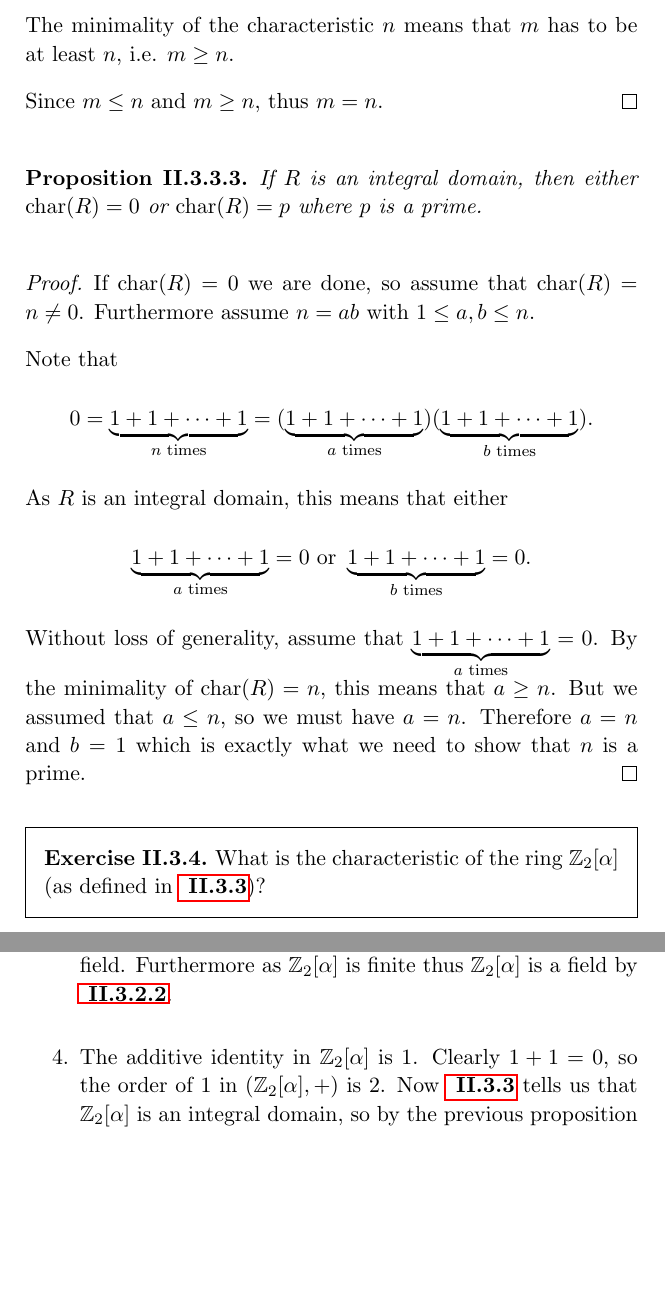
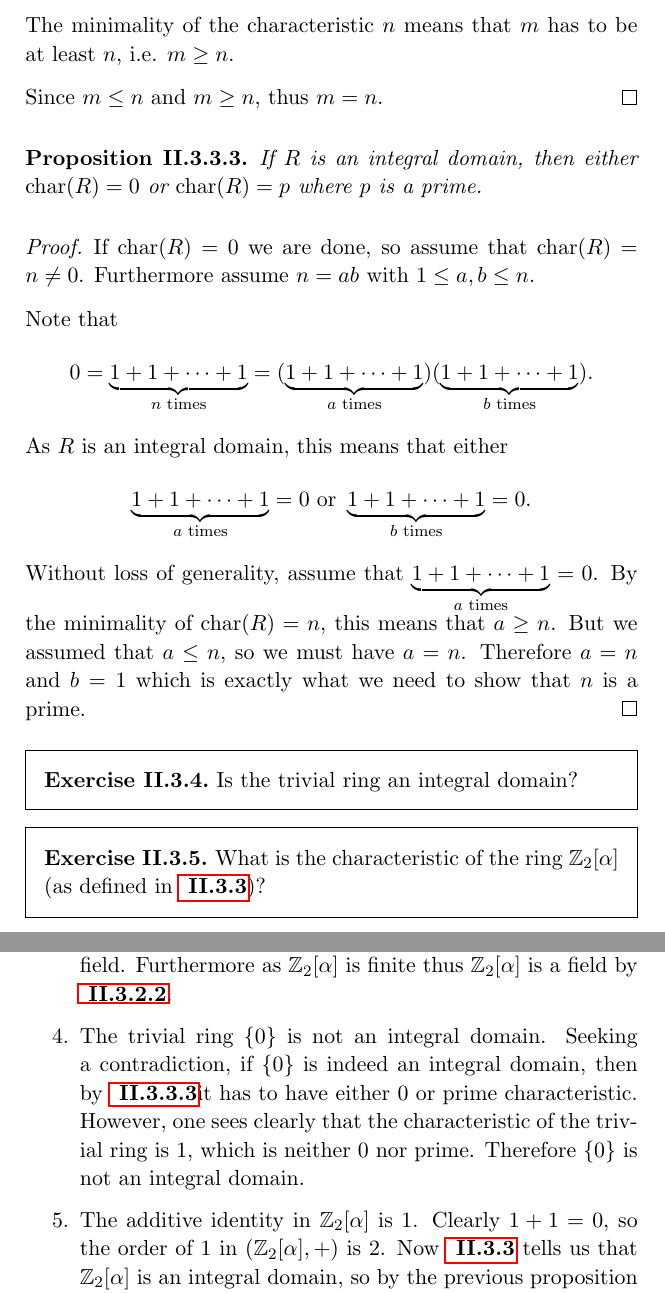
Before and after one commit to PhotonicGluon/Abstract-Algebra-Book, a LaTeX thesis (Volume 2/Volume2.tex): two parts of pages 39 and 47 of 62, joined at a grey line, cut so that both start at the same text, the shorter picture padded with empty space. Compiled offline with pdfLaTeX.

Commit message:
Add new exercise to chapter II.3
Also fixed one typo in that chapter.

```diff
--- a/Volume 2/Volume2.tex
+++ b/Volume 2/Volume2.tex
@@ -699,7 +699,7 @@ We look at two properties about the characteristic.
     Since $m \leq n$ and $m \geq n$, thus $m = n$.
 \end{proof}
 
-\begin{proposition}
+\begin{proposition}\label{prop-zero-of-prime-characteristic-if-integral-domain}
     If $R$ is an integral domain, then either $\Char{R} = 0$ or $\Char{R} = p$ where $p$ is a prime.
 \end{proposition}
 \begin{proof}
@@ -716,6 +716,9 @@ We look at two properties about the characteristic.
     Without loss of generality, assume that $\underbrace{1+1+\cdots+1}_{a \text{ times}} = 0$. By the minimality of $\Char{R} = n$, this means that $a \geq n$. But we assumed that $a \leq n$, so we must have $a = n$. Therefore $a = n$ and $b = 1$ which is exactly what we need to show that $n$ is a prime.
 \end{proof}
 
+\begin{exercise}\label{exercise-trivial-ring-is-not-an-integral-domain}
+    Is the trivial ring an integral domain?
+\end{exercise}
 \begin{exercise}
     What is the characteristic of the ring $\Zn2[\alpha]$ (as defined in \myref{exercise-Zn2[alpha]})?
 \end{exercise}
@@ -917,6 +920,8 @@ We can now state the theorem that produces a condition for a ring to be an integ
     \end{table}
 
     What we see from this table is that no non-zero elements multiply together to form zero, meaning that there are no zero divisors in $\Zn{2}[\alpha]$. Therefore $\Zn{2}[\alpha]$ is an integral field. Furthermore as $\Zn{2}[\alpha]$ is finite thus $\Zn{2}[\alpha]$ is a field by \myref{prop-finite-integral-domain-is-field}.
+
+    \item The trivial ring $\{0\}$ is not an integral domain. Seeking a contradiction, if $\{0\}$ is indeed an integral domain, then by \myref{prop-zero-of-prime-characteristic-if-integral-domain}it has to have either 0 or prime characteristic. However, one sees clearly that the characteristic of the trivial ring is 1, which is neither 0 nor prime. Therefore $\{0\}$ is not an integral domain.
 
     \item The additive identity in $\Zn2[\alpha]$ is 1. Clearly $1 + 1 = 0$, so the order of 1 in $(\Zn2[\alpha],+)$ is 2. Now \myref{exercise-Zn2[alpha]} tells us that $\Zn2[\alpha]$ is an integral domain, so by the previous proposition this means that $\Char{\Zn2[\alpha]} = 2$.
 
```
Also changed, not shown: Volume 2/Volume2.tex (2 more changed lines).
